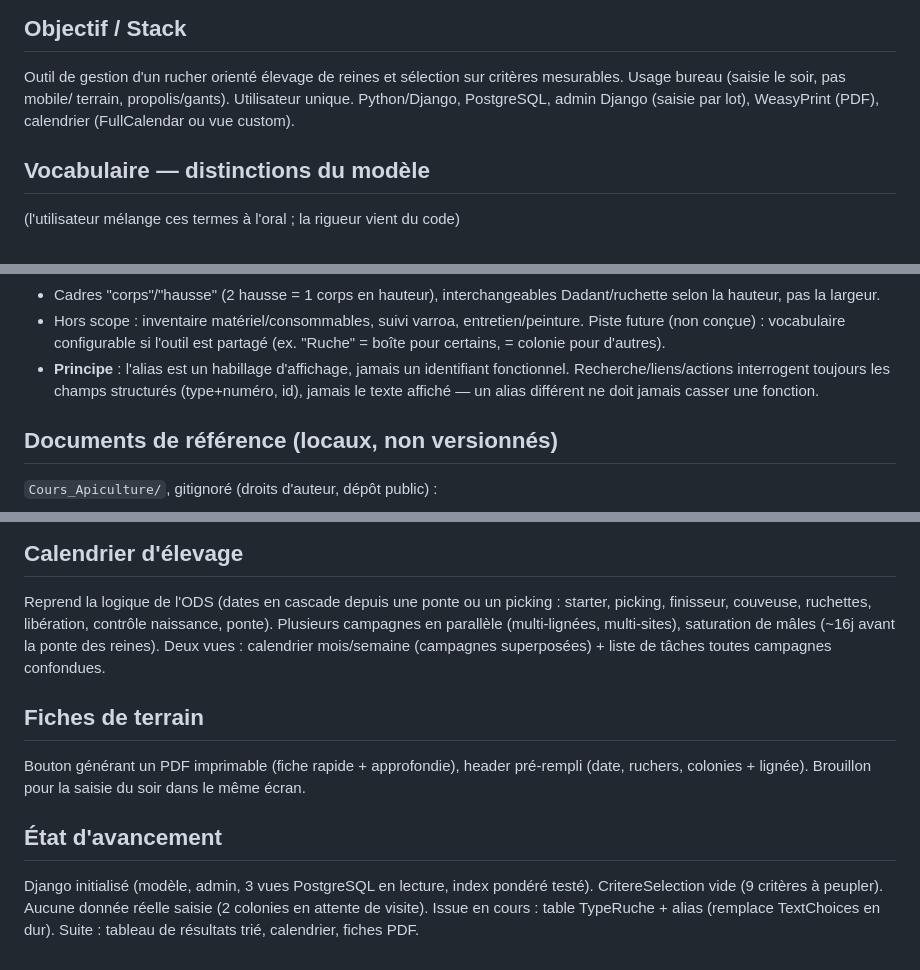
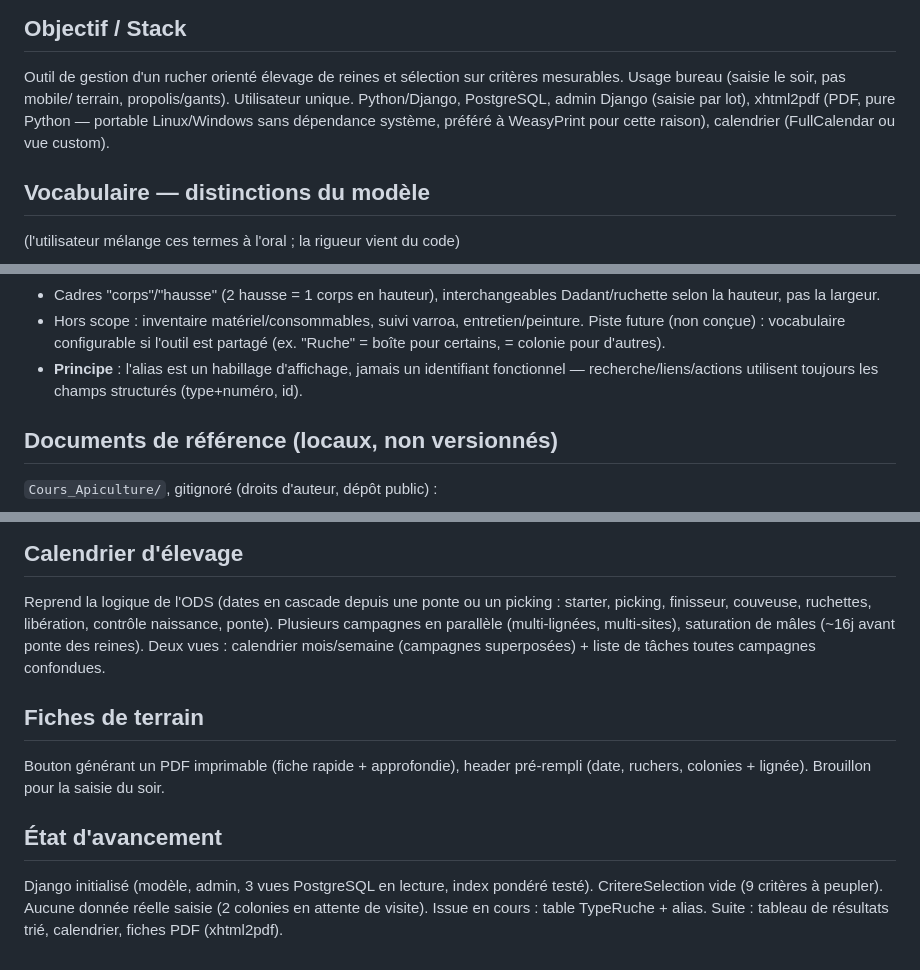
Before and after one commit to AlainDelree/ApiSelect, a Markdown page: CONTEXTE.md, 3 parts joined by grey strips. Rendered like a GitHub page.

Commit message:
Remplace WeasyPrint par xhtml2pdf (portabilité Windows)

```diff
--- a/CONTEXTE.md
+++ b/CONTEXTE.md
@@ -4,8 +4,9 @@
 Outil de gestion d'un rucher orienté élevage de reines et sélection
 sur critères mesurables. Usage bureau (saisie le soir, pas mobile/
 terrain, propolis/gants). Utilisateur unique. Python/Django,
-PostgreSQL, admin Django (saisie par lot), WeasyPrint (PDF), calendrier
-(FullCalendar ou vue custom).
+PostgreSQL, admin Django (saisie par lot), xhtml2pdf (PDF, pure
+Python — portable Linux/Windows sans dépendance système, préféré à
+WeasyPrint pour cette raison), calendrier (FullCalendar ou vue custom).
 
 ## Vocabulaire — distinctions du modèle
 (l'utilisateur mélange ces termes à l'oral ; la rigueur vient du code)
@@ -29,9 +30,8 @@ PostgreSQL, admin Django (saisie par lot), WeasyPrint (PDF), calendrier
   configurable si l'outil est partagé (ex. "Ruche" = boîte pour
   certains, = colonie pour d'autres).
 - **Principe** : l'alias est un habillage d'affichage, jamais un
-  identifiant fonctionnel. Recherche/liens/actions interrogent
-  toujours les champs structurés (type+numéro, id), jamais le texte
-  affiché — un alias différent ne doit jamais casser une fonction.
+  identifiant fonctionnel — recherche/liens/actions utilisent
+  toujours les champs structurés (type+numéro, id).
 
 ## Documents de référence (locaux, non versionnés)
 `Cours_Apiculture/`, gitignoré (droits d'auteur, dépôt public) :
@@ -58,17 +58,17 @@ Reprend la logique de l'ODS (dates en cascade depuis une ponte ou un
 picking : starter, picking, finisseur, couveuse, ruchettes,
 libération, contrôle naissance, ponte). Plusieurs campagnes en
 parallèle (multi-lignées, multi-sites), saturation de mâles (~16j
-avant la ponte des reines). Deux vues : calendrier mois/semaine
+avant ponte des reines). Deux vues : calendrier mois/semaine
 (campagnes superposées) + liste de tâches toutes campagnes confondues.
 
 ## Fiches de terrain
 Bouton générant un PDF imprimable (fiche rapide + approfondie),
 header pré-rempli (date, ruchers, colonies + lignée). Brouillon pour
-la saisie du soir dans le même écran.
+la saisie du soir.
 
 ## État d'avancement
 Django initialisé (modèle, admin, 3 vues PostgreSQL en lecture, index
 pondéré testé). CritereSelection vide (9 critères à peupler). Aucune
 donnée réelle saisie (2 colonies en attente de visite). Issue en
-cours : table TypeRuche + alias (remplace TextChoices en dur). Suite :
-tableau de résultats trié, calendrier, fiches PDF.
+cours : table TypeRuche + alias. Suite : tableau de résultats trié,
+calendrier, fiches PDF (xhtml2pdf).
```
